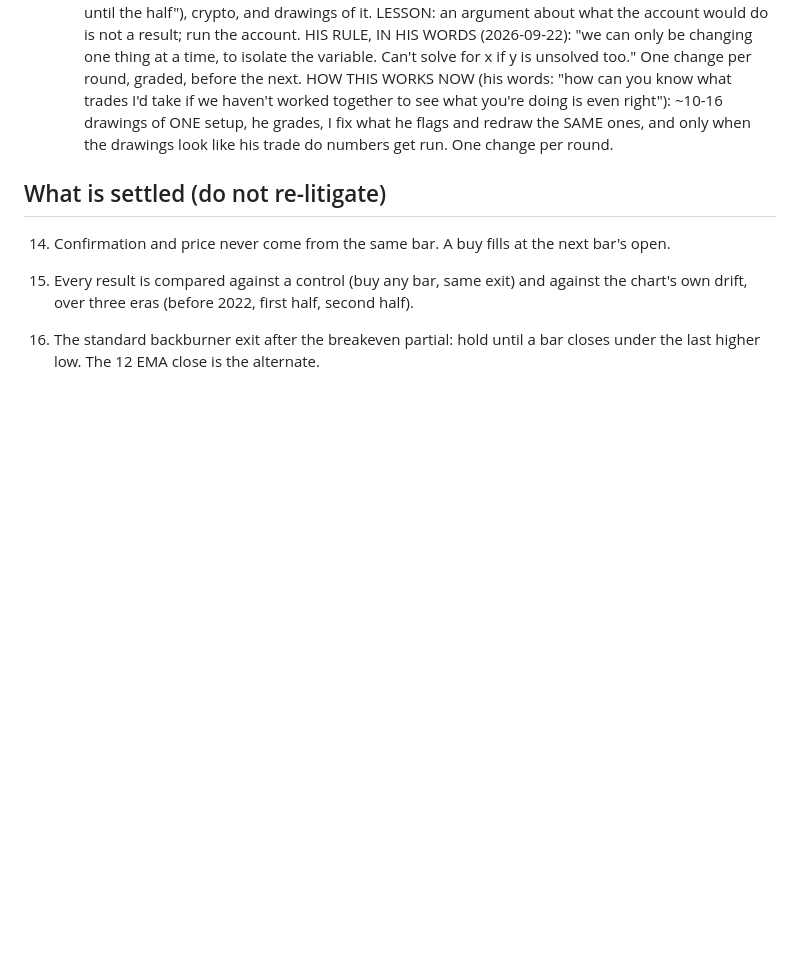
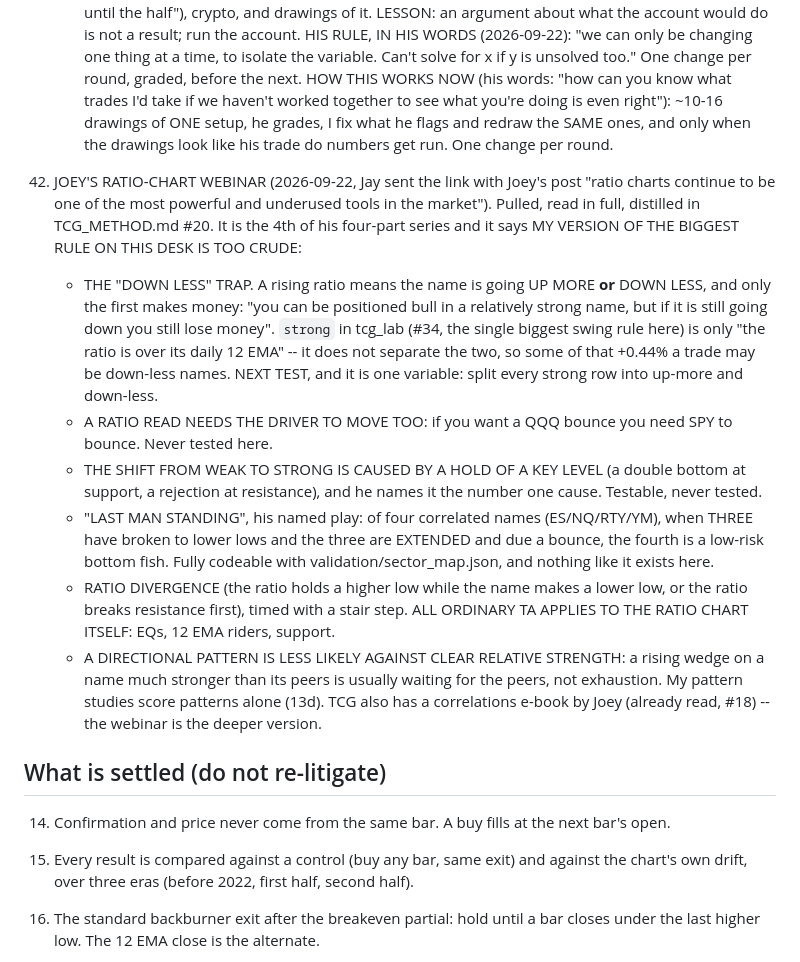
Before and after one commit to jayrogs/TradeBOT, a Markdown page: CLAUDE.md, the part around the change. GitHub-like rendering; blank space fills up the shorter version.

Commit message:
Joey's ratio-chart webinar read and distilled: my relative-strength read does not separate "up more" from "down less"
Rule 42. The webinar Jay linked is the fourth of Joey's series and goes at the biggest rule on this desk: a rising
ratio can mean the name is going up more OR down less, and only the first makes money. Also his named "last man
standing" play, the level-hold as the cause of a strength shift, and ratio divergence. Notes in TCG_METHOD.md #20.

Co-Authored-By: Claude Opus 5 <noreply@anthropic.com>

```diff
--- a/CLAUDE.md
+++ b/CLAUDE.md
@@ -568,6 +568,26 @@ Edit it freely. If a rule here and a memory note disagree, this file wins.
     HOW THIS WORKS NOW (his words: "how can you know what trades I'd take if we haven't worked together to see what
     you're doing is even right"): ~10-16 drawings of ONE setup, he grades, I fix what he flags and redraw the SAME
     ones, and only when the drawings look like his trade do numbers get run. One change per round.
+
+42. JOEY'S RATIO-CHART WEBINAR (2026-09-22, Jay sent the link with Joey's post "ratio charts continue to be one of the
+    most powerful and underused tools in the market"). Pulled, read in full, distilled in TCG_METHOD.md #20. It is the
+    4th of his four-part series and it says MY VERSION OF THE BIGGEST RULE ON THIS DESK IS TOO CRUDE:
+      - THE "DOWN LESS" TRAP. A rising ratio means the name is going UP MORE **or** DOWN LESS, and only the first makes
+        money: "you can be positioned bull in a relatively strong name, but if it is still going down you still lose
+        money". `strong` in tcg_lab (#34, the single biggest swing rule here) is only "the ratio is over its daily 12
+        EMA" -- it does not separate the two, so some of that +0.44% a trade may be down-less names. NEXT TEST, and it
+        is one variable: split every strong row into up-more and down-less.
+      - A RATIO READ NEEDS THE DRIVER TO MOVE TOO: if you want a QQQ bounce you need SPY to bounce. Never tested here.
+      - THE SHIFT FROM WEAK TO STRONG IS CAUSED BY A HOLD OF A KEY LEVEL (a double bottom at support, a rejection at
+        resistance), and he names it the number one cause. Testable, never tested.
+      - "LAST MAN STANDING", his named play: of four correlated names (ES/NQ/RTY/YM), when THREE have broken to lower
+        lows and the three are EXTENDED and due a bounce, the fourth is a low-risk bottom fish. Fully codeable with
+        validation/sector_map.json, and nothing like it exists here.
+      - RATIO DIVERGENCE (the ratio holds a higher low while the name makes a lower low, or the ratio breaks resistance
+        first), timed with a stair step. ALL ORDINARY TA APPLIES TO THE RATIO CHART ITSELF: EQs, 12 EMA riders, support.
+      - A DIRECTIONAL PATTERN IS LESS LIKELY AGAINST CLEAR RELATIVE STRENGTH: a rising wedge on a name much stronger
+        than its peers is usually waiting for the peers, not exhaustion. My pattern studies score patterns alone (13d).
+    TCG also has a correlations e-book by Joey (already read, #18) -- the webinar is the deeper version.
 
 ## What is settled (do not re-litigate)
 
```
